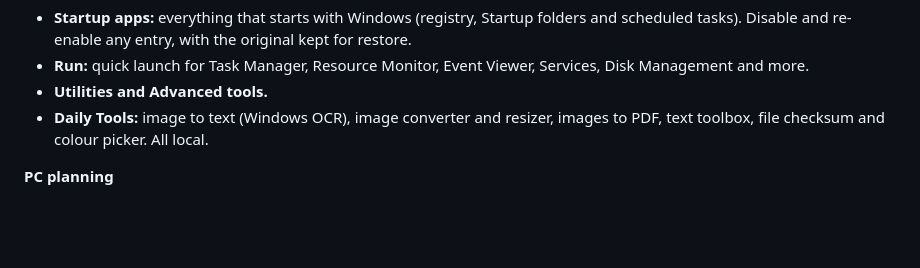
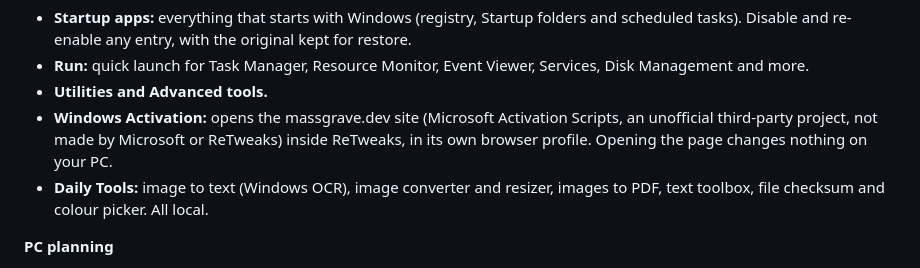
Before and after one commit to w1zr/ReTweaks, a Markdown page: release-notes/v2.1.md, the part around the change. Rendered like a GitHub page; blank space fills up the shorter version.

Commit message:
RETWEAKS

```diff
--- a/release-notes/v2.1.md
+++ b/release-notes/v2.1.md
@@ -150,6 +150,7 @@ Website: https://w1zr.github.io/ReTweaks/ · Discord: https://discord.gg/fS5NwW9
 - **Startup apps:** everything that starts with Windows (registry, Startup folders and scheduled tasks). Disable and re-enable any entry, with the original kept for restore.
 - **Run:** quick launch for Task Manager, Resource Monitor, Event Viewer, Services, Disk Management and more.
 - **Utilities and Advanced tools.**
+- **Windows Activation:** opens the massgrave.dev site (Microsoft Activation Scripts, an unofficial third-party project, not made by Microsoft or ReTweaks) inside ReTweaks, in its own browser profile. Opening the page changes nothing on your PC.
 - **Daily Tools:** image to text (Windows OCR), image converter and resizer, images to PDF, text toolbox, file checksum and colour picker. All local.
 
 **PC planning**
```
